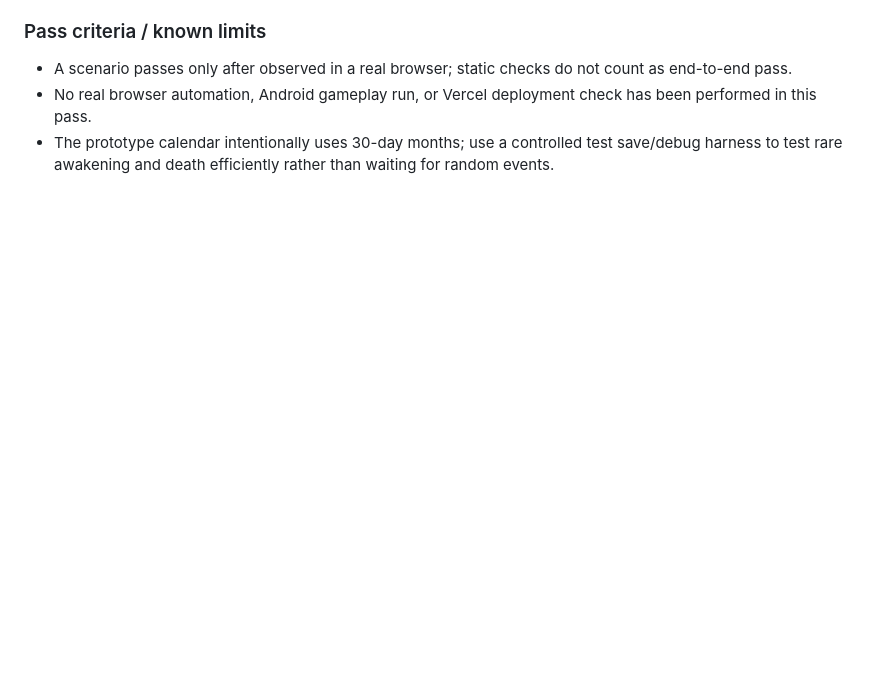
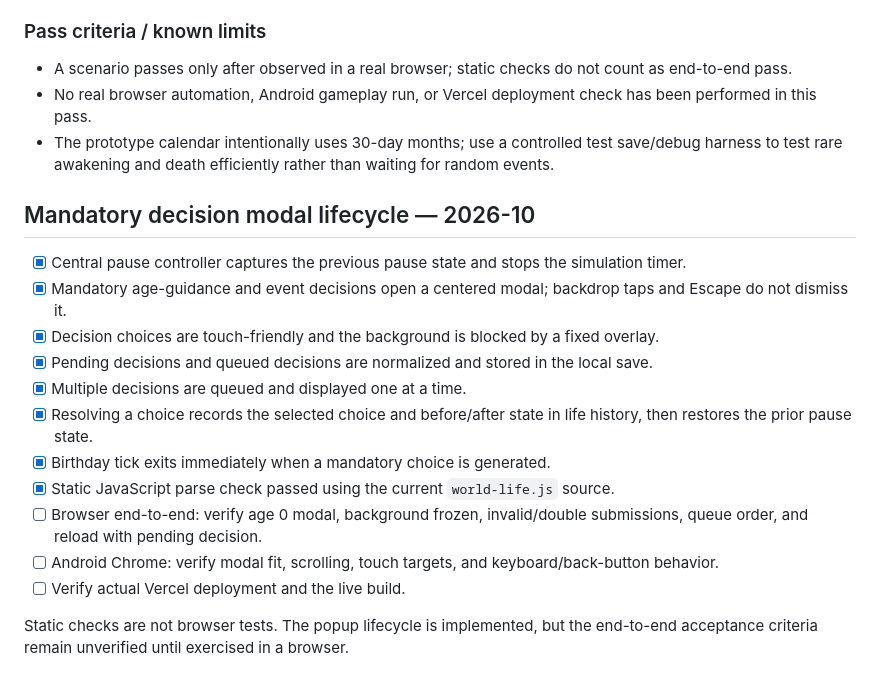
Before and after one commit to peerasakrinsan-bot/HunterRelife, a Markdown page: QA_CHECKLIST.md, the part around the change. GitHub-like rendering; blank space fills up the shorter version.

Commit message:
Document mandatory decision modal lifecycle and remaining browser QA

```diff
--- a/QA_CHECKLIST.md
+++ b/QA_CHECKLIST.md
@@ -72,3 +72,19 @@ Static checks are not end-to-end browser tests. The calendar is simplified (30-d
 - A scenario passes only after observed in a real browser; static checks do not count as end-to-end pass.
 - No real browser automation, Android gameplay run, or Vercel deployment check has been performed in this pass.
 - The prototype calendar intentionally uses 30-day months; use a controlled test save/debug harness to test rare awakening and death efficiently rather than waiting for random events.
+
+
+## Mandatory decision modal lifecycle — 2026-10
+- [x] Central pause controller captures the previous pause state and stops the simulation timer.
+- [x] Mandatory age-guidance and event decisions open a centered modal; backdrop taps and Escape do not dismiss it.
+- [x] Decision choices are touch-friendly and the background is blocked by a fixed overlay.
+- [x] Pending decisions and queued decisions are normalized and stored in the local save.
+- [x] Multiple decisions are queued and displayed one at a time.
+- [x] Resolving a choice records the selected choice and before/after state in life history, then restores the prior pause state.
+- [x] Birthday tick exits immediately when a mandatory choice is generated.
+- [x] Static JavaScript parse check passed using the current `world-life.js` source.
+- [ ] Browser end-to-end: verify age 0 modal, background frozen, invalid/double submissions, queue order, and reload with pending decision.
+- [ ] Android Chrome: verify modal fit, scrolling, touch targets, and keyboard/back-button behavior.
+- [ ] Verify actual Vercel deployment and the live build.
+
+Static checks are not browser tests. The popup lifecycle is implemented, but the end-to-end acceptance criteria remain unverified until exercised in a browser.
```
